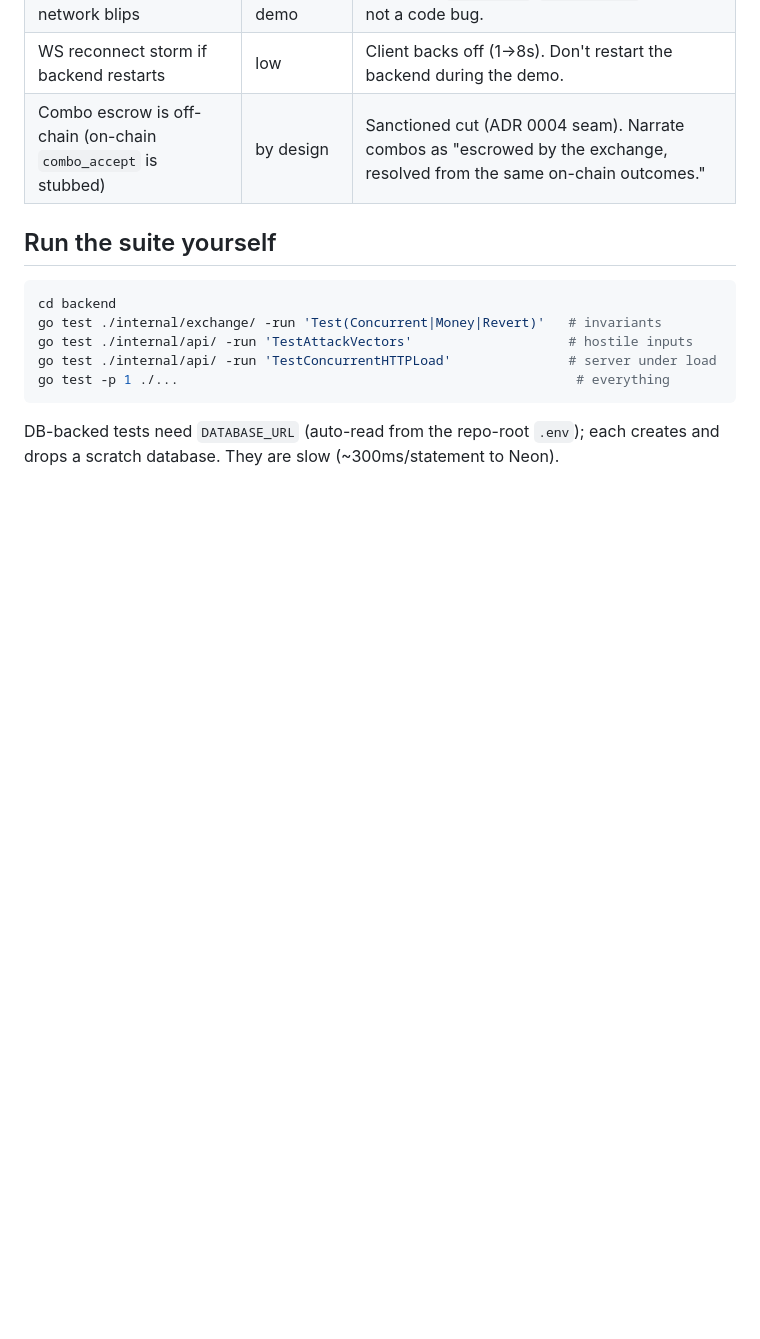
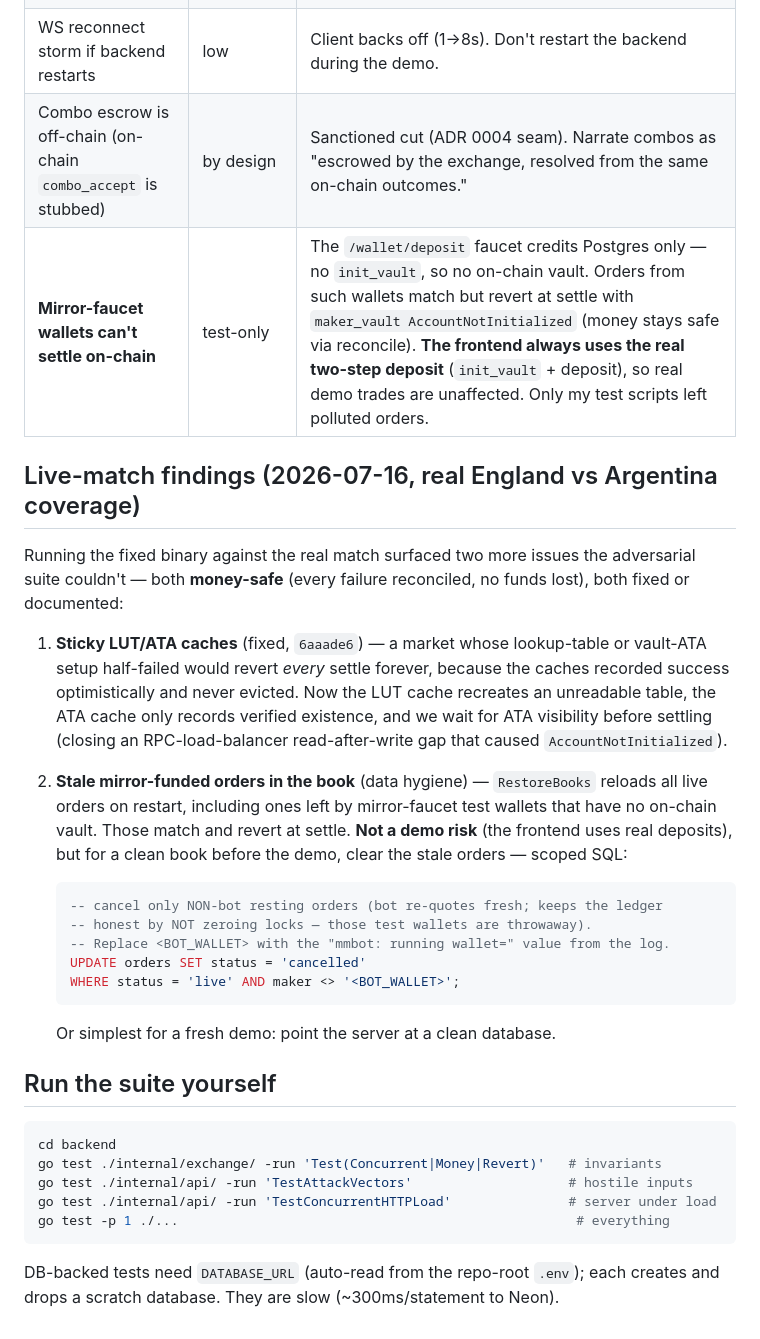
Before and after one commit to Zerith-Studio/prediction-market, a Markdown page: docs/DEMO-READINESS.md, the part around the change. GitHub-like rendering; blank space fills up the shorter version.

Commit message:
docs: live-match findings — sticky-cache fix + stale-order hygiene with scoped cleanup SQL

````diff
--- a/docs/DEMO-READINESS.md
+++ b/docs/DEMO-READINESS.md
@@ -97,6 +97,36 @@ live TxLINE-fed server. See progress.md changelog.
 | DB tests flake on Neon network blips | n/a for demo | Test-only. `dial error`/`no such host` = re-run; not a code bug. |
 | WS reconnect storm if backend restarts | low | Client backs off (1→8s). Don't restart the backend during the demo. |
 | Combo escrow is off-chain (on-chain `combo_accept` is stubbed) | by design | Sanctioned cut (ADR 0004 seam). Narrate combos as "escrowed by the exchange, resolved from the same on-chain outcomes." |
+| **Mirror-faucet wallets can't settle on-chain** | test-only | The `/wallet/deposit` faucet credits Postgres only — no `init_vault`, so no on-chain vault. Orders from such wallets match but revert at settle with `maker_vault AccountNotInitialized` (money stays safe via reconcile). **The frontend always uses the real two-step deposit** (`init_vault` + deposit), so real demo trades are unaffected. Only my test scripts left polluted orders. |
+
+## Live-match findings (2026-07-16, real England vs Argentina coverage)
+
+Running the fixed binary against the real match surfaced two more issues the
+adversarial suite couldn't — both **money-safe** (every failure reconciled, no
+funds lost), both fixed or documented:
+
+1. **Sticky LUT/ATA caches** (fixed, `6aaade6`) — a market whose lookup-table
+   or vault-ATA setup half-failed would revert *every* settle forever, because
+   the caches recorded success optimistically and never evicted. Now the LUT
+   cache recreates an unreadable table, the ATA cache only records verified
+   existence, and we wait for ATA visibility before settling (closing an
+   RPC-load-balancer read-after-write gap that caused `AccountNotInitialized`).
+
+2. **Stale mirror-funded orders in the book** (data hygiene) — `RestoreBooks`
+   reloads all live orders on restart, including ones left by mirror-faucet test
+   wallets that have no on-chain vault. Those match and revert at settle. **Not
+   a demo risk** (the frontend uses real deposits), but for a clean book before
+   the demo, clear the stale orders — scoped SQL:
+
+   ```sql
+   -- cancel only NON-bot resting orders (bot re-quotes fresh; keeps the ledger
+   -- honest by NOT zeroing locks — those test wallets are throwaway).
+   -- Replace <BOT_WALLET> with the "mmbot: running wallet=" value from the log.
+   UPDATE orders SET status = 'cancelled'
+   WHERE status = 'live' AND maker <> '<BOT_WALLET>';
+   ```
+
+   Or simplest for a fresh demo: point the server at a clean database.
 
 ## Run the suite yourself
 
````
